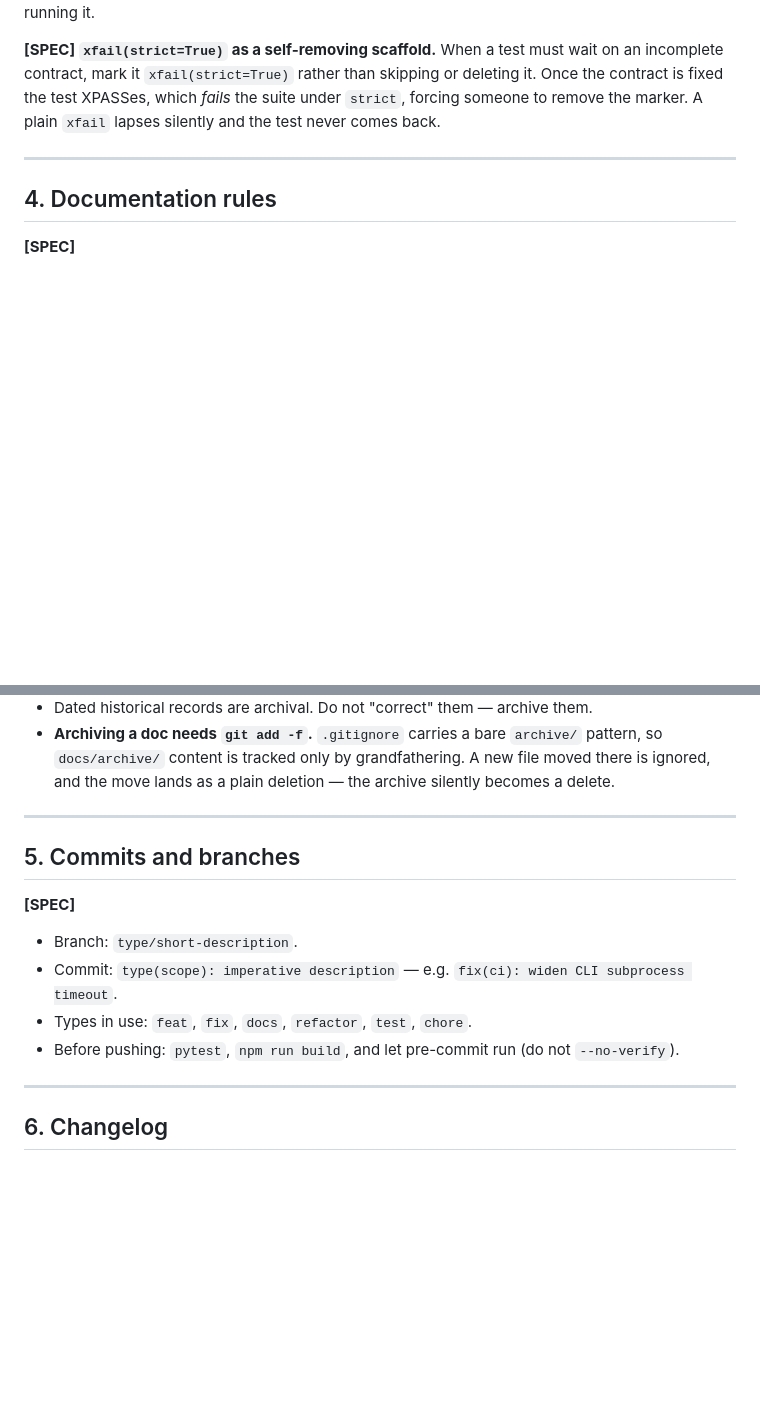
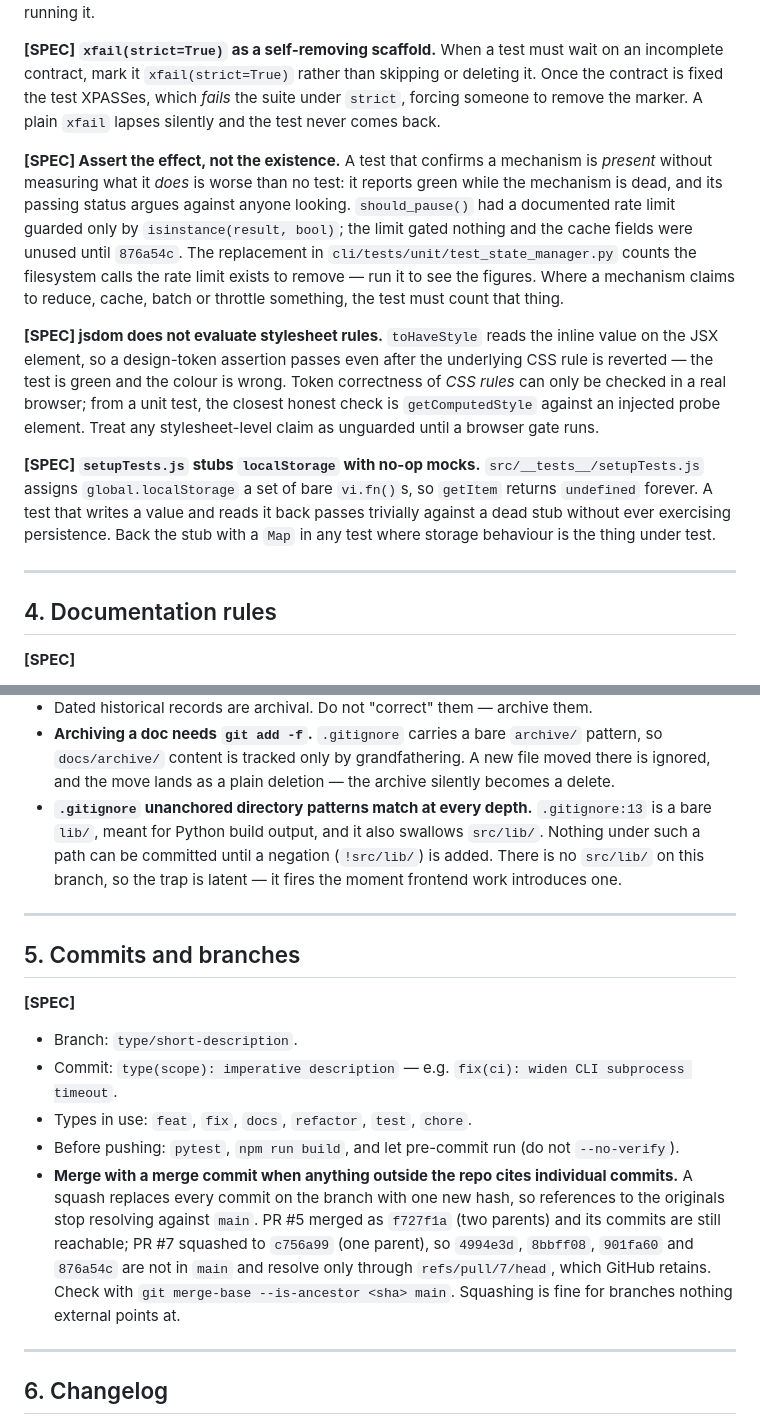
Before and after one commit to apassuello/crossword-helper, a Markdown page: CONTRIBUTING.md, 2 parts joined by grey strips. Rendered like a GitHub page; blank space fills up the shorter version.

Commit message:
docs: promote five distilled rules into CONTRIBUTING (#8)
Harvested from .handoff/log.md at branch-end. Each is grounded in a
defect that actually shipped, cited by file or commit.

Section 3 (Tests):
- Assert the effect, not the existence. should_pause()'s documented rate
  limit was guarded only by isinstance(result, bool); the limit gated
  nothing until 876a54c. Where a mechanism claims to reduce, cache, batch
  or throttle, the test must count that thing.
- jsdom does not evaluate stylesheet rules. toHaveStyle reads the inline
  JSX value, so a token assertion stays green after the CSS rule is
  reverted. Stylesheet-level claims are browser-gate-only.
- setupTests.js stubs localStorage with no-op vi.fn()s, so getItem always
  returns undefined and persistence tests pass against a dead stub.

Section 4 (Documentation rules):
- Unanchored .gitignore directory patterns match at every depth; a bare
  lib/ meant for Python build output also swallows src/lib/.

Section 5 (Commits and branches):
- Merge with a merge commit when anything outside the repo cites
  individual commits. PR #5 merged as f727f1a (two parents) and its
  commits stay reachable; PR #7 squashed to c756a99, so its commits
  resolve only through refs/pull/7/head.

```diff
--- a/CONTRIBUTING.md
+++ b/CONTRIBUTING.md
@@ -71,6 +71,26 @@ incomplete contract, mark it `xfail(strict=True)` rather than skipping or deleti
 contract is fixed the test XPASSes, which *fails* the suite under `strict`, forcing someone to
 remove the marker. A plain `xfail` lapses silently and the test never comes back.
 
+**[SPEC] Assert the effect, not the existence.** A test that confirms a mechanism is *present*
+without measuring what it *does* is worse than no test: it reports green while the mechanism is
+dead, and its passing status argues against anyone looking. `should_pause()` had a documented
+rate limit guarded only by `isinstance(result, bool)`; the limit gated nothing and the cache
+fields were unused until `876a54c`. The replacement in `cli/tests/unit/test_state_manager.py`
+counts the filesystem calls the rate limit exists to remove — run it to see the figures. Where a
+mechanism claims to reduce, cache, batch or throttle something, the test must count that thing.
+
+**[SPEC] jsdom does not evaluate stylesheet rules.** `toHaveStyle` reads the inline value on the
+JSX element, so a design-token assertion passes even after the underlying CSS rule is reverted —
+the test is green and the colour is wrong. Token correctness of *CSS rules* can only be checked in
+a real browser; from a unit test, the closest honest check is `getComputedStyle` against an
+injected probe element. Treat any stylesheet-level claim as unguarded until a browser gate runs.
+
+**[SPEC] `setupTests.js` stubs `localStorage` with no-op mocks.** `src/__tests__/setupTests.js`
+assigns `global.localStorage` a set of bare `vi.fn()`s, so `getItem` returns `undefined` forever.
+A test that writes a value and reads it back passes trivially against a dead stub without ever
+exercising persistence. Back the stub with a `Map` in any test where storage behaviour is the
+thing under test.
+
 ---
 
 ## 4. Documentation rules
@@ -88,6 +108,10 @@ remove the marker. A plain `xfail` lapses silently and the test never comes back
 - **Archiving a doc needs `git add -f`.** `.gitignore` carries a bare `archive/` pattern, so
   `docs/archive/` content is tracked only by grandfathering. A new file moved there is ignored,
   and the move lands as a plain deletion — the archive silently becomes a delete.
+- **`.gitignore` unanchored directory patterns match at every depth.** `.gitignore:13` is a bare
+  `lib/`, meant for Python build output, and it also swallows `src/lib/`. Nothing under such a
+  path can be committed until a negation (`!src/lib/`) is added. There is no `src/lib/` on this
+  branch, so the trap is latent — it fires the moment frontend work introduces one.
 
 ---
 
@@ -98,6 +122,13 @@ remove the marker. A plain `xfail` lapses silently and the test never comes back
 - Commit: `type(scope): imperative description` — e.g. `fix(ci): widen CLI subprocess timeout`.
 - Types in use: `feat`, `fix`, `docs`, `refactor`, `test`, `chore`.
 - Before pushing: `pytest`, `npm run build`, and let pre-commit run (do not `--no-verify`).
+- **Merge with a merge commit when anything outside the repo cites individual commits.** A squash
+  replaces every commit on the branch with one new hash, so references to the originals stop
+  resolving against `main`. PR #5 merged as `f727f1a` (two parents) and its commits are still
+  reachable; PR #7 squashed to `c756a99` (one parent), so `4994e3d`, `8bbff08`, `901fa60` and
+  `876a54c` are not in `main` and resolve only through `refs/pull/7/head`, which GitHub retains.
+  Check with `git merge-base --is-ancestor <sha> main`. Squashing is fine for branches nothing
+  external points at.
 
 ---
 
```
